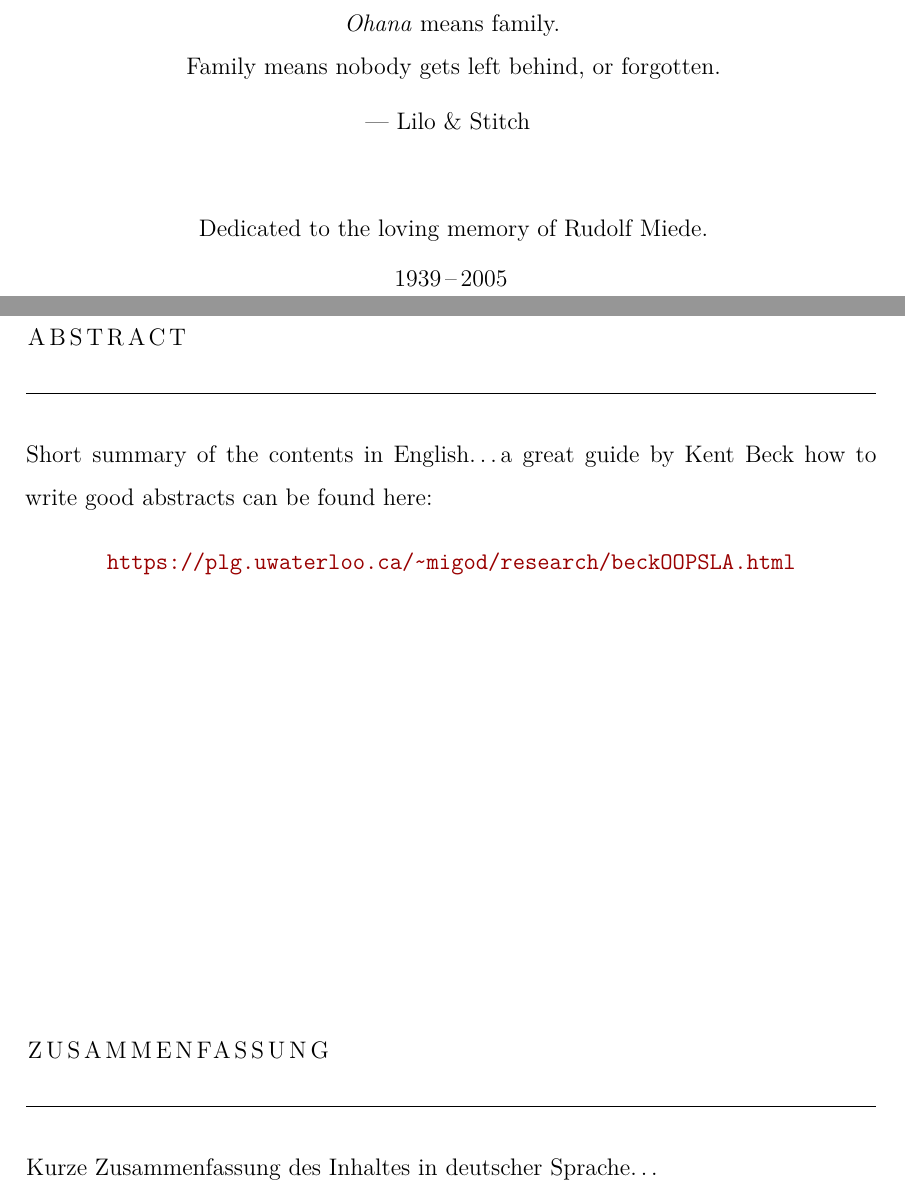
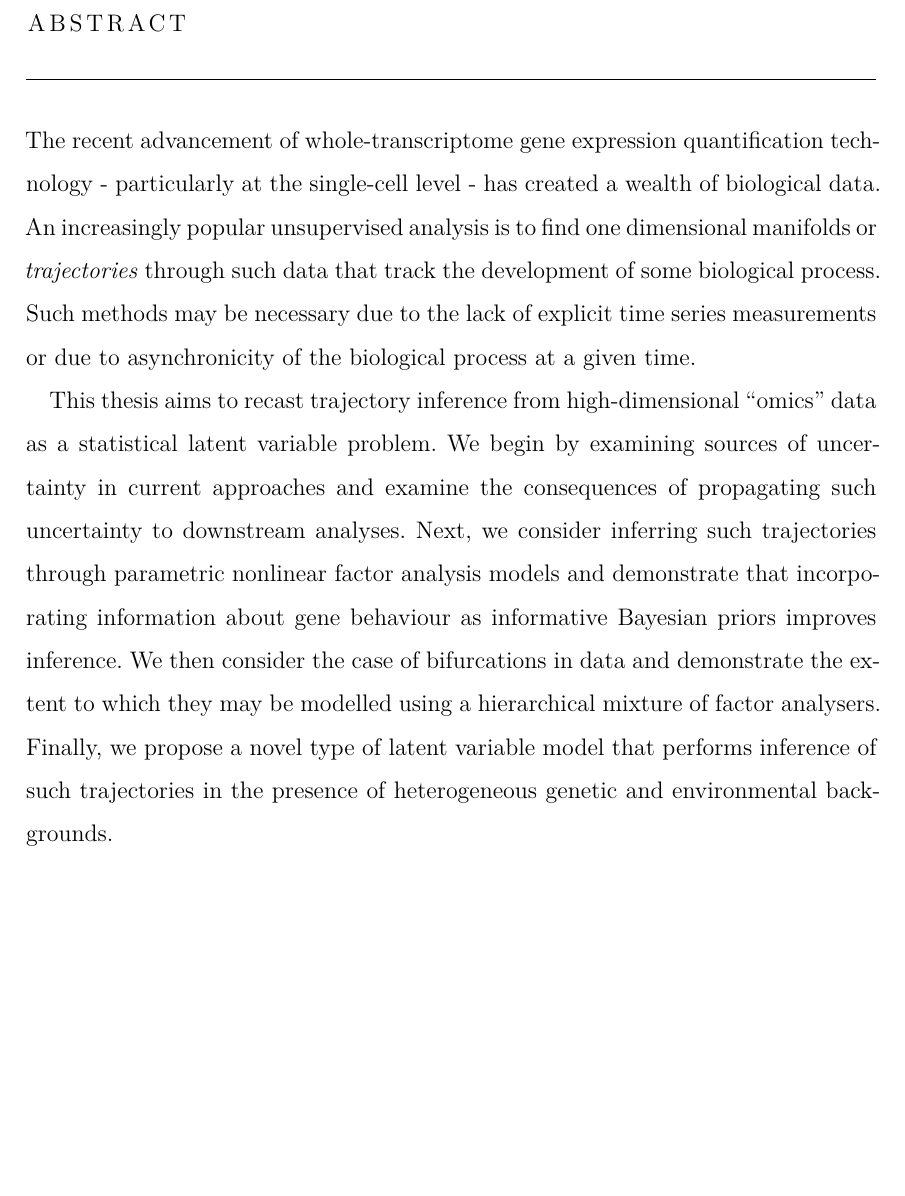
Before and after one commit to kieranrcampbell/oxford-thesis, a LaTeX thesis (krc-thesis.tex, which reads FrontBackmatter/Abstract.tex): two parts of pages 3 and 5 of 47 before the commit and part of page 3 of 45 after it, the two joined at a grey line, cut at the place of the change, the shorter picture padded with empty space. Compiled offline with pdfLaTeX; a missing font is replaced by an installed copy or a similar font.

Commit message:
Added abstract; fixes #12

```diff
--- a/FrontBackmatter/Abstract.tex
+++ b/FrontBackmatter/Abstract.tex
@@ -9,20 +9,10 @@
 \let\cleardoublepage\relax
 
 \chapter*{Abstract}
-Short summary of the contents in English\dots a great guide by
-Kent Beck how to write good abstracts can be found here:
-\begin{center}
-\url{https://plg.uwaterloo.ca/~migod/research/beckOOPSLA.html}
-\end{center}
 
-\vfill
+The recent advancement of whole-transcriptome gene expression quantification technology - particularly at the single-cell level - has created a wealth of biological data. An increasingly popular unsupervised analysis is to find one dimensional manifolds or \emph{trajectories} through such data that track the development of some biological process. Such methods may be necessary due to the lack of explicit time series measurements or due to asynchronicity of the biological process at a given time.
 
-\begin{otherlanguage}{ngerman}
-\pdfbookmark[1]{Zusammenfassung}{Zusammenfassung}
-\chapter*{Zusammenfassung}
-Kurze Zusammenfassung des Inhaltes in deutscher Sprache\dots
-\end{otherlanguage}
+This thesis aims to recast trajectory inference from high-dimensional ``omics'' data as a statistical latent variable problem. We begin by examining sources of uncertainty in current approaches and examine the consequences of propagating such uncertainty to downstream analyses. Next, we consider inferring such trajectories through parametric nonlinear factor analysis models and demonstrate that incorporating information about gene behaviour as informative Bayesian priors improves inference. We then consider the case of bifurcations in data and demonstrate the extent to which they may be modelled using a hierarchical mixture of factor analysers. Finally, we propose a novel type of latent variable model that performs inference of such trajectories in the presence of heterogeneous genetic and environmental backgrounds.
 
 \endgroup
-
 \vfill
```
Also changed, not shown: krc-thesis.tex (+1 -1 lines).
